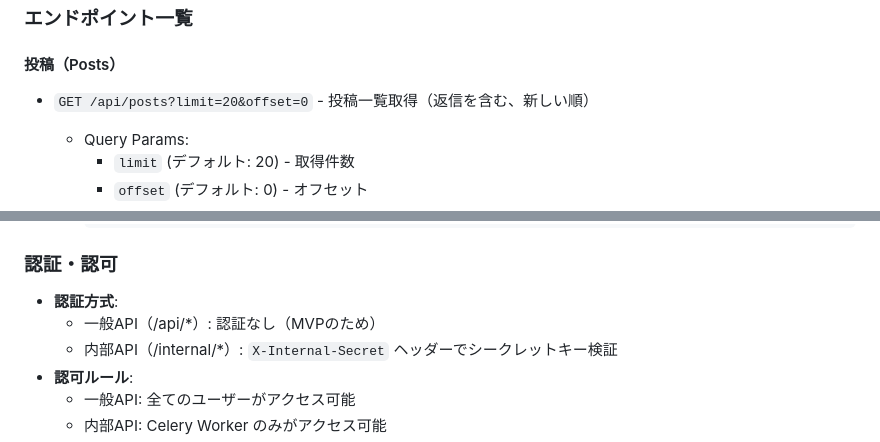
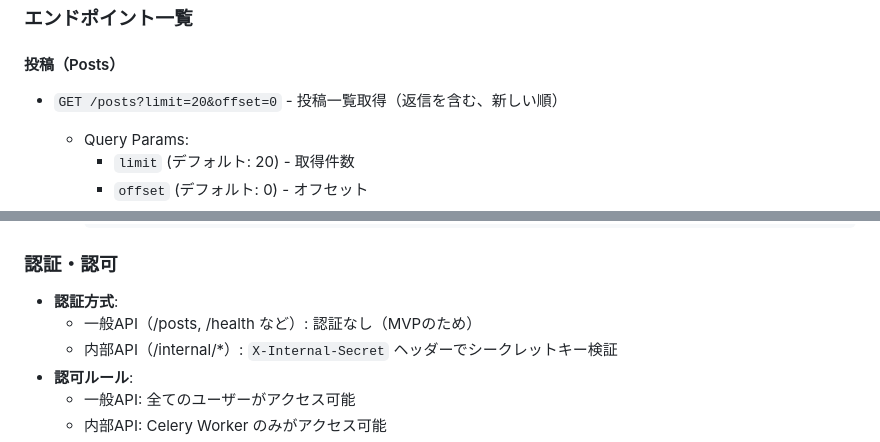
Before and after one commit to kaneken555/virtual-sns-mvp, a Markdown page: virtual-sns-input.md, 2 parts joined by grey strips. Rendered like a GitHub page.

```diff
--- a/virtual-sns-input.md
+++ b/virtual-sns-input.md
@@ -156,7 +156,7 @@ MVPで実装すべき最小限の機能:
 
 #### 投稿（Posts）
 
-- `GET /api/posts?limit=20&offset=0` - 投稿一覧取得（返信を含む、新しい順）
+- `GET /posts?limit=20&offset=0` - 投稿一覧取得（返信を含む、新しい順）
   - Query Params:
     - `limit` (デフォルト: 20) - 取得件数
     - `offset` (デフォルト: 0) - オフセット
@@ -247,7 +247,7 @@ MVPで実装すべき最小限の機能:
 ### 認証・認可
 
 - **認証方式**:
-  - 一般API（/api/*）: 認証なし（MVPのため）
+  - 一般API（/posts, /health など）: 認証なし（MVPのため）
   - 内部API（/internal/*）: `X-Internal-Secret` ヘッダーでシークレットキー検証
 - **認可ルール**:
   - 一般API: 全てのユーザーがアクセス可能
```
Also changed, not shown: other parts of virtual-sns-input.md (+8 -8 lines).
